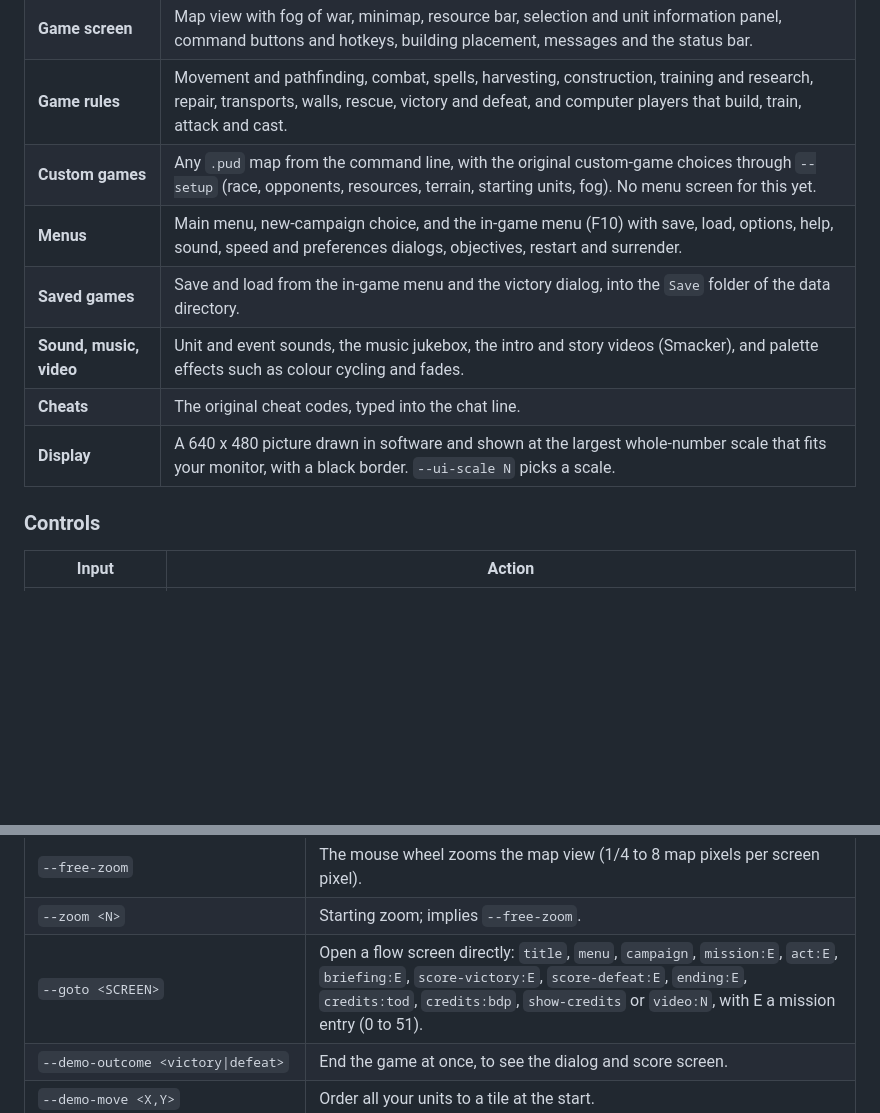
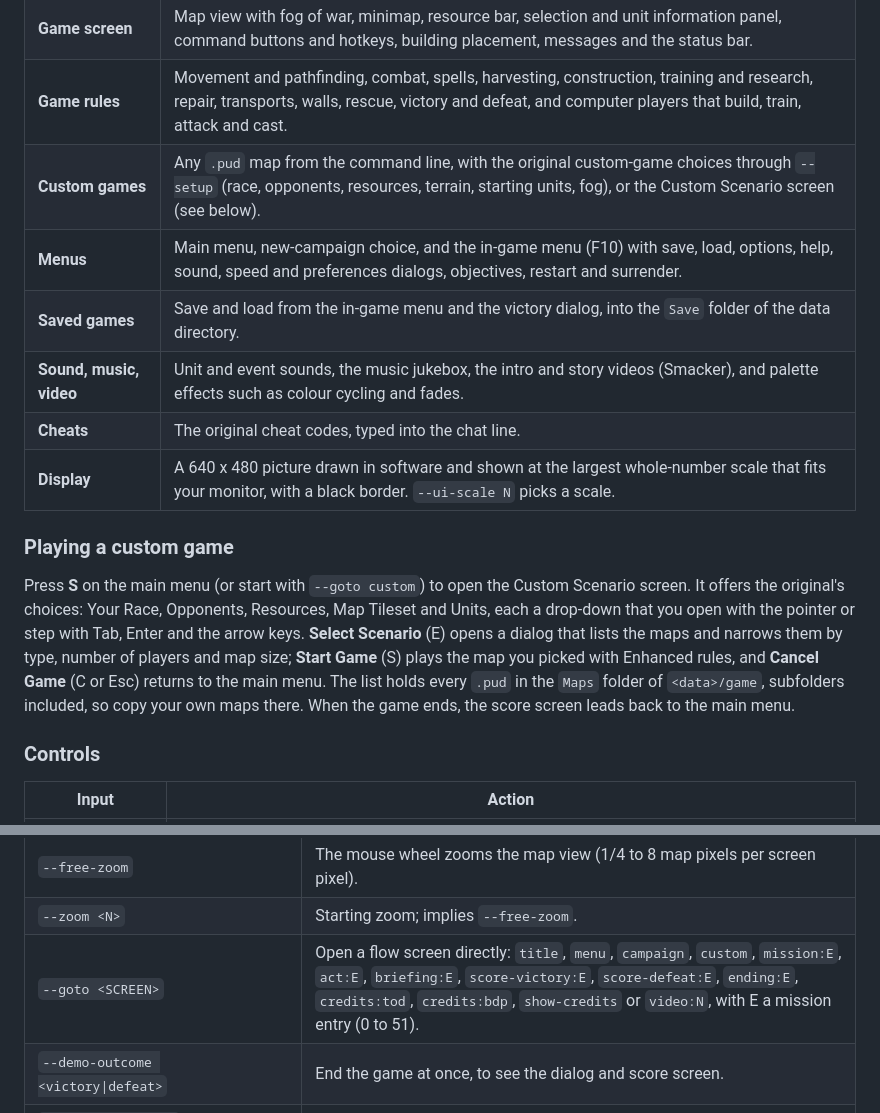
Before and after one commit to hastinbe/tidewater, a Markdown page: README.md, 2 parts joined by grey strips. Drawn GitHub-style; blank space fills up the shorter version.

Commit message:
docs: how to play a custom game
Co-Authored-By: Claude Sonnet 5.5 <noreply@anthropic.com>

```diff
--- a/README.md
+++ b/README.md
@@ -56,12 +56,21 @@ The game rules live in an engine-neutral core that an [SDL 3](https://libsdl.org
 | **Campaigns** | All 52 campaign missions: *Tides of Darkness* and *Beyond the Dark Portal*, orc and human. Briefings, act screens, victory and defeat dialogs, score screens, endings and credits. |
 | **Game screen** | Map view with fog of war, minimap, resource bar, selection and unit information panel, command buttons and hotkeys, building placement, messages and the status bar. |
 | **Game rules** | Movement and pathfinding, combat, spells, harvesting, construction, training and research, repair, transports, walls, rescue, victory and defeat, and computer players that build, train, attack and cast. |
-| **Custom games** | Any `.pud` map from the command line, with the original custom-game choices through `--setup` (race, opponents, resources, terrain, starting units, fog). No menu screen for this yet. |
+| **Custom games** | Any `.pud` map from the command line, with the original custom-game choices through `--setup` (race, opponents, resources, terrain, starting units, fog), or the Custom Scenario screen (see below). |
 | **Menus** | Main menu, new-campaign choice, and the in-game menu (F10) with save, load, options, help, sound, speed and preferences dialogs, objectives, restart and surrender. |
 | **Saved games** | Save and load from the in-game menu and the victory dialog, into the `Save` folder of the data directory. |
 | **Sound, music, video** | Unit and event sounds, the music jukebox, the intro and story videos (Smacker), and palette effects such as colour cycling and fades. |
 | **Cheats** | The original cheat codes, typed into the chat line. |
 | **Display** | A 640 x 480 picture drawn in software and shown at the largest whole-number scale that fits your monitor, with a black border. `--ui-scale N` picks a scale. |
+
+### Playing a custom game
+
+Press **S** on the main menu (or start with `--goto custom`) to open the Custom Scenario screen. It offers the original's
+choices: Your Race, Opponents, Resources, Map Tileset and Units, each a drop-down that you open with the pointer or step
+with Tab, Enter and the arrow keys. **Select Scenario** (E) opens a dialog that lists the maps and narrows them by type,
+number of players and map size; **Start Game** (S) plays the map you picked with Enhanced rules, and **Cancel Game** (C or
+Esc) returns to the main menu. The list holds every `.pud` in the `Maps` folder of `<data>/game`, subfolders included, so
+copy your own maps there. When the game ends, the score screen leads back to the main menu.
 
 ### Controls
 
@@ -150,7 +159,7 @@ Run `tidewater --help` for the same list. The optional positional argument is a
 | `--touch-dpi <PPI>` | The screen's density in physical pixels per inch, for touch sizes (taps, slop, buttons). Default: 140 points to the inch. |
 | `--free-zoom` | The mouse wheel zooms the map view (1/4 to 8 map pixels per screen pixel). |
 | `--zoom <N>` | Starting zoom; implies `--free-zoom`. |
-| `--goto <SCREEN>` | Open a flow screen directly: `title`, `menu`, `campaign`, `mission:E`, `act:E`, `briefing:E`, `score-victory:E`, `score-defeat:E`, `ending:E`, `credits:tod`, `credits:bdp`, `show-credits` or `video:N`, with E a mission entry (0 to 51). |
+| `--goto <SCREEN>` | Open a flow screen directly: `title`, `menu`, `campaign`, `custom`, `mission:E`, `act:E`, `briefing:E`, `score-victory:E`, `score-defeat:E`, `ending:E`, `credits:tod`, `credits:bdp`, `show-credits` or `video:N`, with E a mission entry (0 to 51). |
 | `--demo-outcome <victory\|defeat>` | End the game at once, to see the dialog and score screen. |
 | `--demo-move <X,Y>` | Order all your units to a tile at the start. |
 | `--demo-fight` | Send every player's units against the nearest enemy within 16 tiles. |
```
Also changed, not shown: CLAUDE.md (+1 -0 lines).
